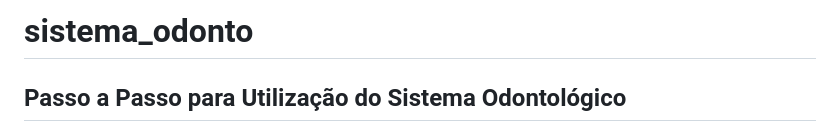
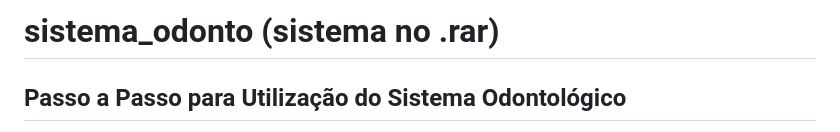
Before and after one commit to pautz/sistema_odonto, a Markdown page: README.md, the part around the change. Drawn GitHub-style.

```diff
--- a/README.md
+++ b/README.md
@@ -1,4 +1,4 @@
-# sistema_odonto
+# sistema_odonto (sistema no .rar)
 
 ## Passo a Passo para Utilização do Sistema Odontológico
 
```
